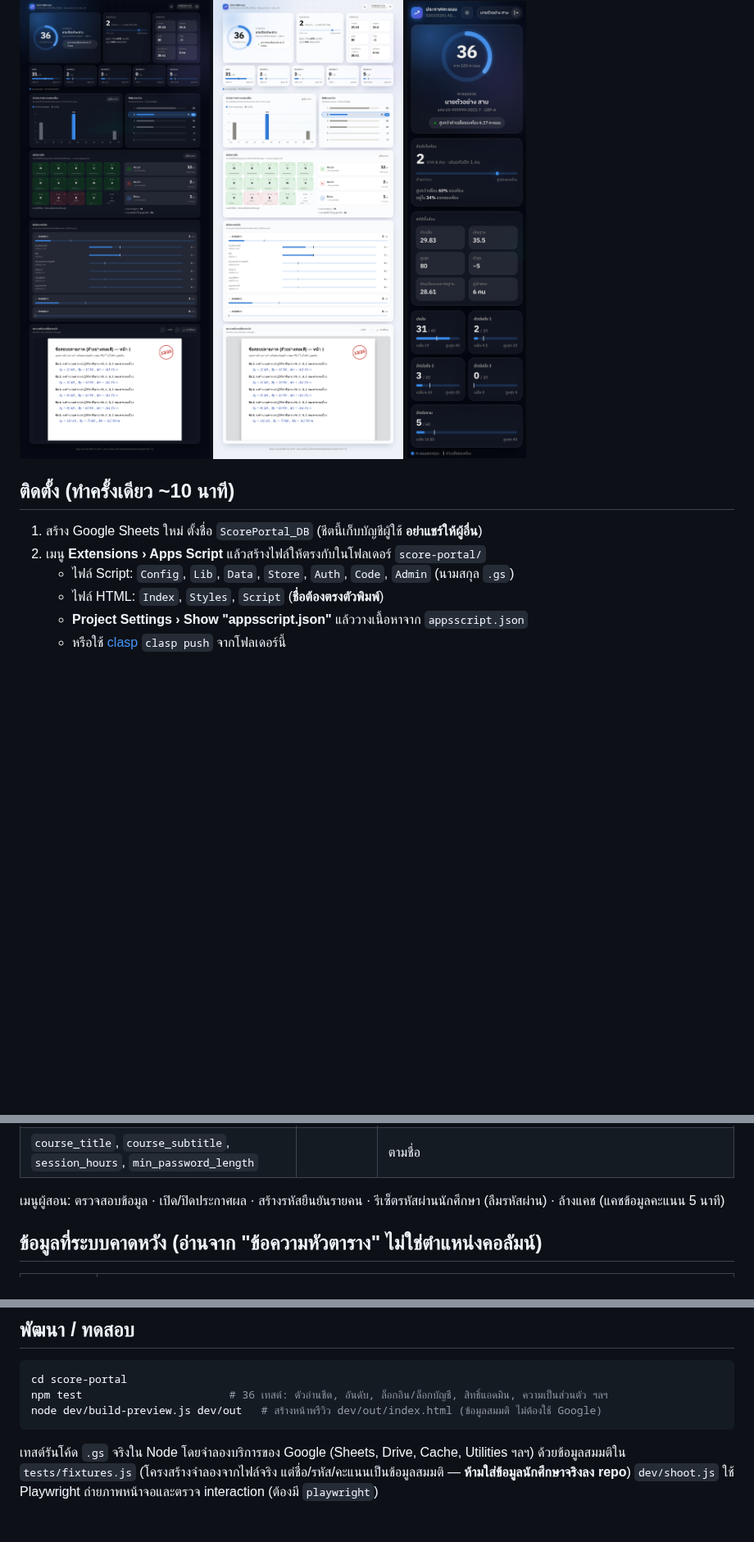
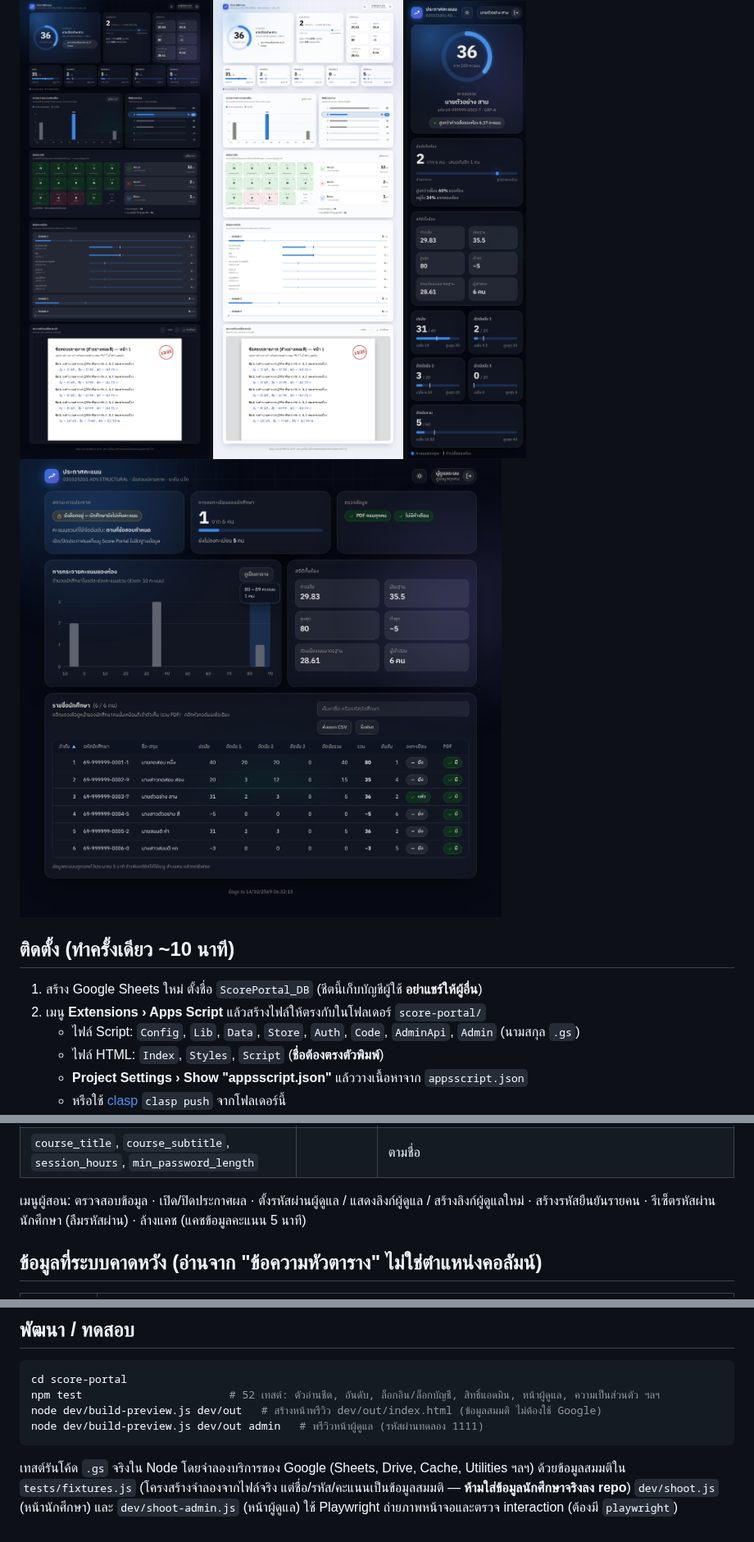
Before and after one commit to ppaoleng/prp, a Markdown page: score-portal/README.md, 3 parts joined by grey strips. Shown at 82% size. Rendered like a GitHub page; pictures changed too: score-portal/docs/preview-admin.png (added); blank space fills up the shorter version.

````diff
--- a/score-portal/README.md
+++ b/score-portal/README.md
@@ -30,12 +30,13 @@
 ![เดสก์ท็อป ธีมมืด](docs/preview-desktop-dark.png)
 ![เดสก์ท็อป ธีมสว่าง](docs/preview-desktop-light.png)
 ![มือถือ ธีมมืด](docs/preview-mobile-dark.png)
+![หน้าผู้ดูแล](docs/preview-admin.png)
 
 ## ติดตั้ง (ทำครั้งเดียว ~10 นาที)
 
 1. สร้าง Google Sheets ใหม่ ตั้งชื่อ `ScorePortal_DB` (ชีตนี้เก็บบัญชีผู้ใช้ **อย่าแชร์ให้ผู้อื่น**)
 2. เมนู **Extensions › Apps Script** แล้วสร้างไฟล์ให้ตรงกับในโฟลเดอร์ `score-portal/`
-   - ไฟล์ Script: `Config`, `Lib`, `Data`, `Store`, `Auth`, `Code`, `Admin` (นามสกุล `.gs`)
+   - ไฟล์ Script: `Config`, `Lib`, `Data`, `Store`, `Auth`, `Code`, `AdminApi`, `Admin` (นามสกุล `.gs`)
    - ไฟล์ HTML: `Index`, `Styles`, `Script` (**ชื่อต้องตรงตัวพิมพ์**)
    - **Project Settings › Show "appsscript.json"** แล้ววางเนื้อหาจาก `appsscript.json`
    - หรือใช้ [clasp](https://github.com/google/clasp) `clasp push` จากโฟลเดอร์นี้
@@ -68,7 +89,7 @@
 | `notice` | (ว่าง) | ข้อความประกาศ |
 | `course_title`, `course_subtitle`, `session_hours`, `min_password_length` | | ตามชื่อ |
 
-เมนูผู้สอน: ตรวจสอบข้อมูล · เปิด/ปิดประกาศผล · สร้างรหัสยืนยันรายคน · รีเซ็ตรหัสผ่านนักศึกษา (ลืมรหัสผ่าน) · ล้างแคช (แคชข้อมูลคะแนน 5 นาที)
+เมนูผู้สอน: ตรวจสอบข้อมูล · เปิด/ปิดประกาศผล · ตั้งรหัสผ่านผู้ดูแล / แสดงลิงก์ผู้ดูแล / สร้างลิงก์ผู้ดูแลใหม่ · สร้างรหัสยืนยันรายคน · รีเซ็ตรหัสผ่านนักศึกษา (ลืมรหัสผ่าน) · ล้างแคช (แคชข้อมูลคะแนน 5 นาที)
 
 ## ข้อมูลที่ระบบคาดหวัง (อ่านจาก "ข้อความหัวตาราง" ไม่ใช่ตำแหน่งคอลัมน์)
 
@@ -113,10 +134,11 @@ PDF จับคู่จากช่อง "ไฟล์ PDF ที่ตรว
 
 ```bash
 cd score-portal
-npm test                       # 36 เทสต์: ตัวอ่านชีต, อันดับ, ล็อกอิน/ล็อกบัญชี, สิทธิ์แอดมิน, ความเป็นส่วนตัว ฯลฯ
+npm test                       # 52 เทสต์: ตัวอ่านชีต, อันดับ, ล็อกอิน/ล็อกบัญชี, สิทธิ์แอดมิน, หน้าผู้ดูแล, ความเป็นส่วนตัว ฯลฯ
 node dev/build-preview.js dev/out   # สร้างหน้าพรีวิว dev/out/index.html (ข้อมูลสมมติ ไม่ต้องใช้ Google)
+node dev/build-preview.js dev/out admin   # พรีวิวหน้าผู้ดูแล (รหัสผ่านทดลอง 1111)
 ```
 
 เทสต์รันโค้ด `.gs` จริงใน Node โดยจำลองบริการของ Google (Sheets, Drive, Cache, Utilities ฯลฯ) ด้วยข้อมูลสมมติใน `tests/fixtures.js`
 (โครงสร้างจำลองจากไฟล์จริง แต่ชื่อ/รหัส/คะแนนเป็นข้อมูลสมมติ — **ห้ามใส่ข้อมูลนักศึกษาจริงลง repo**)
-`dev/shoot.js` ใช้ Playwright ถ่ายภาพหน้าจอและตรวจ interaction (ต้องมี `playwright`)
+`dev/shoot.js` (หน้านักศึกษา) และ `dev/shoot-admin.js` (หน้าผู้ดูแล) ใช้ Playwright ถ่ายภาพหน้าจอและตรวจ interaction (ต้องมี `playwright`)
````
Also changed, not shown: other parts of score-portal/README.md (+20 -0 lines), score-portal/docs/preview-admin-student.png (added), 10 other files.
